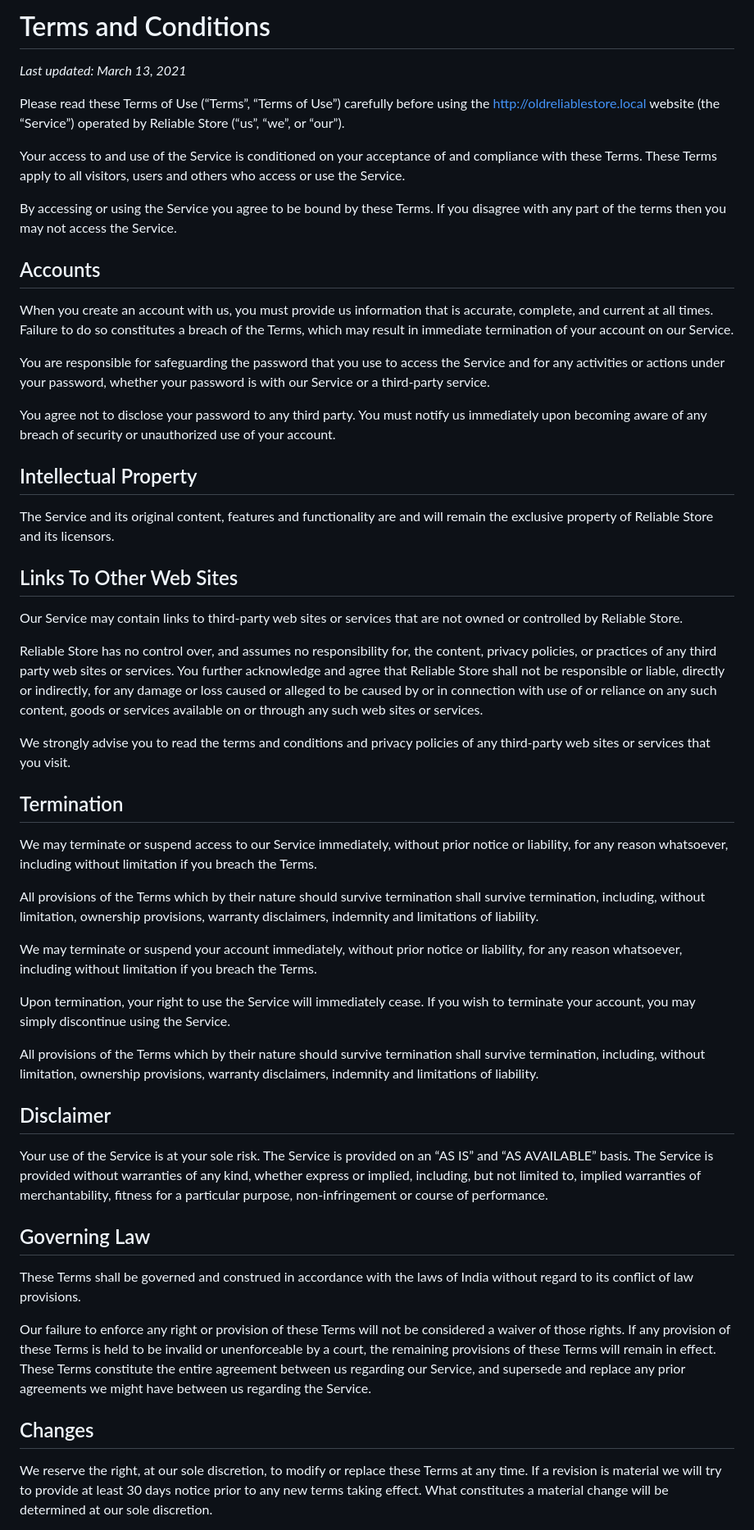
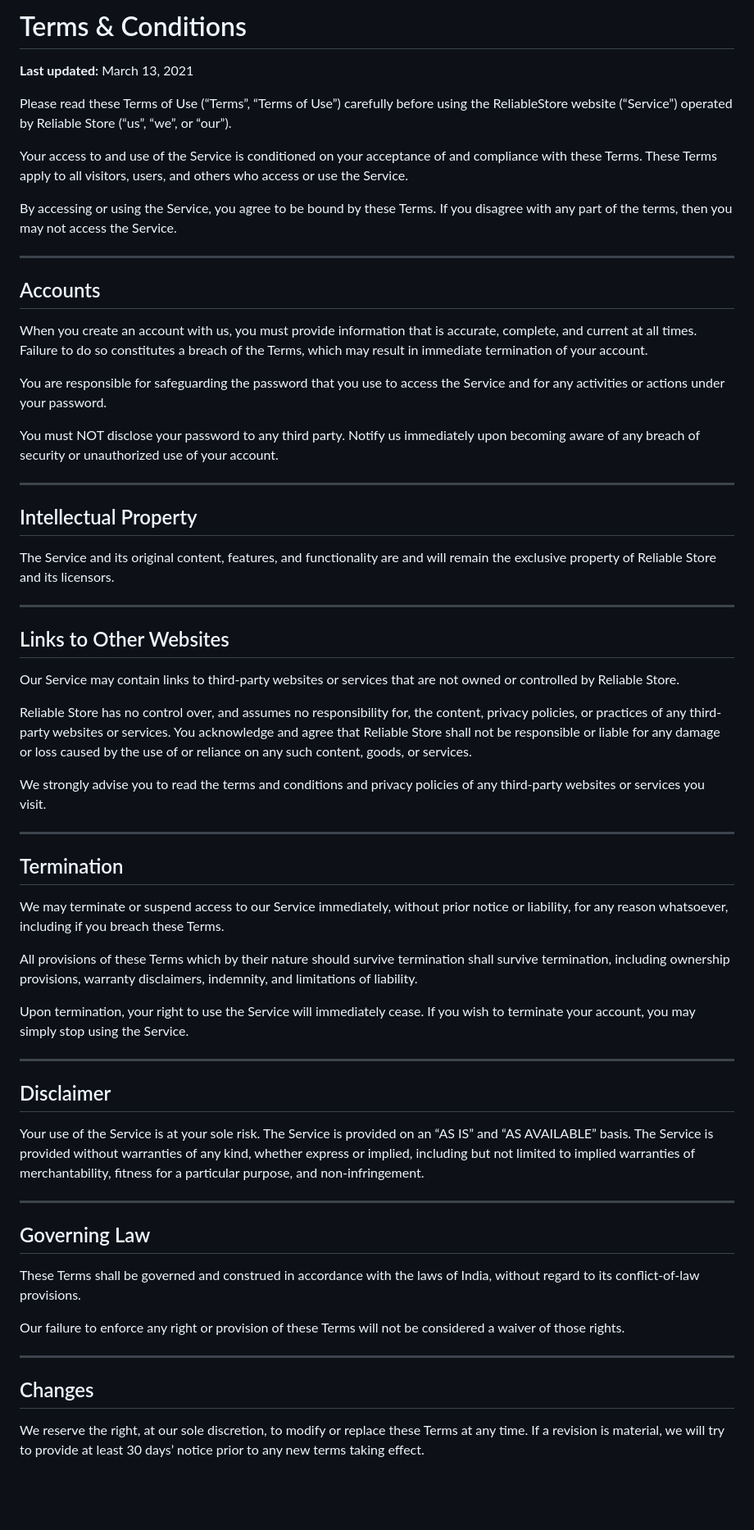
Before and after one commit to sagarhattalge/reliablestore, a Markdown page: terms/index.md, the part around the change printed below. Shown: that part at 82% size. GitHub-like rendering; blank space fills up the shorter version.

```diff
--- a/terms/index.md
+++ b/terms/index.md
@@ -8,57 +8,66 @@ permalink: /terms/
 
-# Terms and Conditions
+# Terms & Conditions
+**Last updated:** March 13, 2021
 
-*Last updated: March 13, 2021*
+Please read these Terms of Use (“Terms”, “Terms of Use”) carefully before using the ReliableStore website (“Service”) operated by Reliable Store (“us”, “we”, or “our”).
 
-Please read these Terms of Use (“Terms”, “Terms of Use”) carefully before using the http://oldreliablestore.local website (the “Service”) operated by Reliable Store (“us”, “we”, or “our”).
+Your access to and use of the Service is conditioned on your acceptance of and compliance with these Terms. These Terms apply to all visitors, users, and others who access or use the Service.
 
-Your access to and use of the Service is conditioned on your acceptance of and compliance with these Terms. These Terms apply to all visitors, users and others who access or use the Service.
+By accessing or using the Service, you agree to be bound by these Terms. If you disagree with any part of the terms, then you may not access the Service.
 
-By accessing or using the Service you agree to be bound by these Terms. If you disagree with any part of the terms then you may not access the Service.
+---
 
 ## Accounts
 
-When you create an account with us, you must provide us information that is accurate, complete, and current at all times. Failure to do so constitutes a breach of the Terms, which may result in immediate termination of your account on our Service.
+When you create an account with us, you must provide information that is accurate, complete, and current at all times. Failure to do so constitutes a breach of the Terms, which may result in immediate termination of your account.
 
-You are responsible for safeguarding the password that you use to access the Service and for any activities or actions under your password, whether your password is with our Service or a third-party service.
+You are responsible for safeguarding the password that you use to access the Service and for any activities or actions under your password.
 
-You agree not to disclose your password to any third party. You must notify us immediately upon becoming aware of any breach of security or unauthorized use of your account.
+You must NOT disclose your password to any third party. Notify us immediately upon becoming aware of any breach of security or unauthorized use of your account.
+
+---
 
 ## Intellectual Property
 
-The Service and its original content, features and functionality are and will remain the exclusive property of Reliable Store and its licensors.
+The Service and its original content, features, and functionality are and will remain the exclusive property of Reliable Store and its licensors.
 
-## Links To Other Web Sites
+---
 
-Our Service may contain links to third-party web sites or services that are not owned or controlled by Reliable Store.
+## Links to Other Websites
 
-Reliable Store has no control over, and assumes no responsibility for, the content, privacy policies, or practices of any third party web sites or services. You further acknowledge and agree that Reliable Store shall not be responsible or liable, directly or indirectly, for any damage or loss caused or alleged to be caused by or in connection with use of or reliance on any such content, goods or services available on or through any such web sites or services.
+Our Service may contain links to third-party websites or services that are not owned or controlled by Reliable Store.
 
-We strongly advise you to read the terms and conditions and privacy policies of any third-party web sites or services that you visit.
+Reliable Store has no control over, and assumes no responsibility for, the content, privacy policies, or practices of any third-party websites or services. You acknowledge and agree that Reliable Store shall not be responsible or liable for any damage or loss caused by the use of or reliance on any such content, goods, or services.
+
+We strongly advise you to read the terms and conditions and privacy policies of any third-party websites or services you visit.
+
+---
 
 ## Termination
 
-We may terminate or suspend access to our Service immediately, without prior notice or liability, for any reason whatsoever, including without limitation if you breach the Terms.
+We may terminate or suspend access to our Service immediately, without prior notice or liability, for any reason whatsoever, including if you breach these Terms.
 
-All provisions of the Terms which by their nature should survive termination shall survive termination, including, without limitation, ownership provisions, warranty disclaimers, indemnity and limitations of liability.
+All provisions of these Terms which by their nature should survive termination shall survive termination, including ownership provisions, warranty disclaimers, indemnity, and limitations of liability.
 
-We may terminate or suspend your account immediately, without prior notice or liability, for any reason whatsoever, including without limitation if you breach the Terms.
+Upon termination, your right to use the Service will immediately cease. If you wish to terminate your account, you may simply stop using the Service.
 
-Upon termination, your right to use the Service will immediately cease. If you wish to terminate your account, you may simply discontinue using the Service.
-
-All provisions of the Terms which by their nature should survive termination shall survive termination, including, without limitation, ownership provisions, warranty disclaimers, indemnity and limitations of liability.
+---
 
 ## Disclaimer
 
-Your use of the Service is at your sole risk. The Service is provided on an “AS IS” and “AS AVAILABLE” basis. The Service is provided without warranties of any kind, whether express or implied, including, but not limited to, implied warranties of merchantability, fitness for a particular purpose, non-infringement or course of performance.
+Your use of the Service is at your sole risk. The Service is provided on an “AS IS” and “AS AVAILABLE” basis. The Service is provided without warranties of any kind, whether express or implied, including but not limited to implied warranties of merchantability, fitness for a particular purpose, and non-infringement.
+
+---
 
 ## Governing Law
 
-These Terms shall be governed and construed in accordance with the laws of India without regard to its conflict of law provisions.
+These Terms shall be governed and construed in accordance with the laws of India, without regard to its conflict-of-law provisions.
 
-Our failure to enforce any right or provision of these Terms will not be considered a waiver of those rights. If any provision of these Terms is held to be invalid or unenforceable by a court, the remaining provisions of these Terms will remain in effect. These Terms constitute the entire agreement between us regarding our Service, and supersede and replace any prior agreements we might have between us regarding the Service.
+Our failure to enforce any right or provision of these Terms will not be considered a waiver of those rights.
+
+---
 
 ## Changes
 
-We reserve the right, at our sole discretion, to modify or replace these Terms at any time. If a revision is material we will try to provide at least 30 days notice prior to any new terms taking effect. What constitutes a material change will be determined at our sole discretion.
+We reserve the right, at our sole discretion, to modify or replace these Terms at any time. If a revision is material, we will try to provide at least 30 days’ notice prior to any new terms taking effect.
 
```
Also changed, not shown: other parts of terms/index.md (+26 -22 lines).
